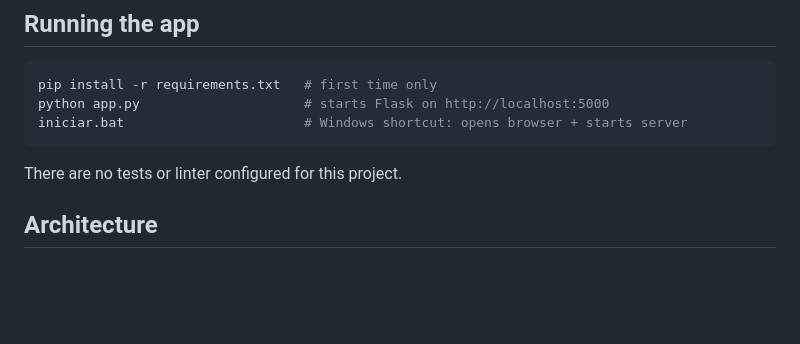
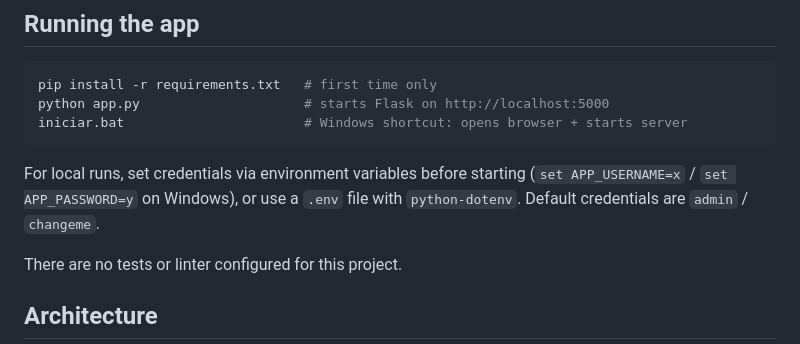
Before and after one commit to Sockenteufel/todo, a Markdown page: CLAUDE.md, the part around the change. Drawn GitHub-style; blank space fills up the shorter version.

Commit message:
Update CLAUDE.md: document local credentials configuration

````diff
--- a/CLAUDE.md
+++ b/CLAUDE.md
@@ -9,6 +9,8 @@ pip install -r requirements.txt   # first time only
 python app.py                     # starts Flask on http://localhost:5000
 iniciar.bat                       # Windows shortcut: opens browser + starts server
 ```
+
+For local runs, set credentials via environment variables before starting (`set APP_USERNAME=x` / `set APP_PASSWORD=y` on Windows), or use a `.env` file with `python-dotenv`. Default credentials are `admin` / `changeme`.
 
 There are no tests or linter configured for this project.
 
````
